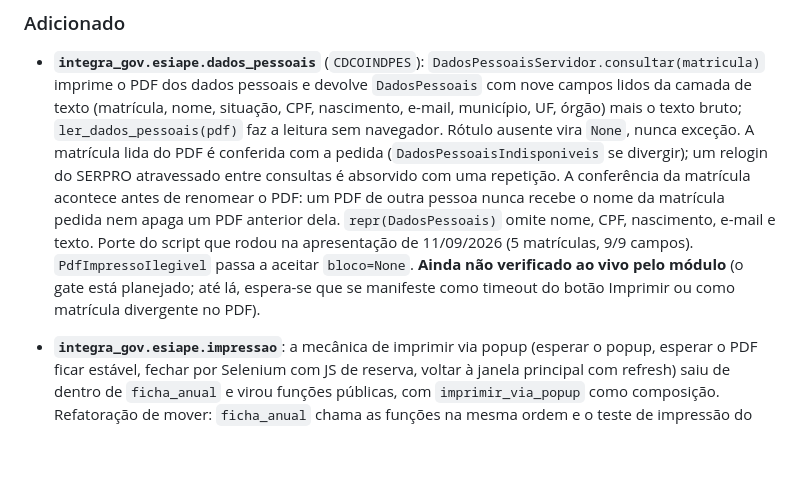
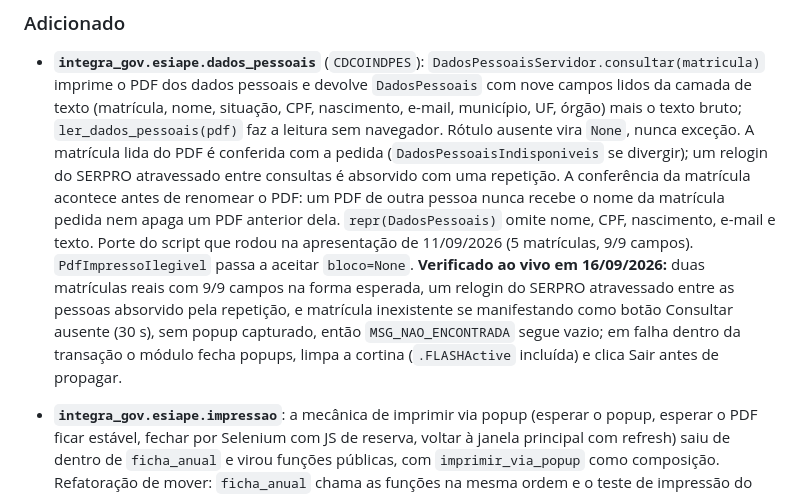
Before and after one commit to MarcoAShanon/integra-gov, a Markdown page: CHANGELOG.md, the part around the change. Rendered like a GitHub page; blank space fills up the shorter version.

Commit message:
docs(esiape): registra o gate ao vivo de dados_pessoais (16/09: 2 reais 9/9, relogin absorvido, inexistente = Consultar ausente)
Co-Authored-By: Claude Fable 5.1 <noreply@anthropic.com>

```diff
--- a/CHANGELOG.md
+++ b/CHANGELOG.md
@@ -113,9 +113,12 @@ e [Versionamento Semântico](https://semver.org/lang/pt-BR/).
   apaga um PDF anterior dela. `repr(DadosPessoais)` omite nome, CPF,
   nascimento, e-mail e texto. Porte do script que rodou na apresentação de
   11/09/2026 (5 matrículas, 9/9 campos). `PdfImpressoIlegivel` passa a
-  aceitar `bloco=None`. **Ainda não verificado ao vivo pelo módulo** (o gate
-  está planejado; até lá, espera-se que se manifeste como timeout do botão
-  Imprimir ou como matrícula divergente no PDF).
+  aceitar `bloco=None`. **Verificado ao vivo em 16/09/2026:** duas matrículas reais com 9/9 campos
+  na forma esperada, um relogin do SERPRO atravessado entre as pessoas absorvido
+  pela repetição, e matrícula inexistente se manifestando como botão Consultar
+  ausente (30 s), sem popup capturado, então `MSG_NAO_ENCONTRADA` segue vazio;
+  em falha dentro da transação o módulo fecha popups, limpa a cortina
+  (`.FLASHActive` incluída) e clica Sair antes de propagar.
 - **`integra_gov.esiape.impressao`**: a mecânica de imprimir via popup
   (esperar o popup, esperar o PDF ficar estável, fechar por Selenium com JS
   de reserva, voltar à janela principal com refresh) saiu de dentro de
```
Also changed, not shown: 1 other file.
